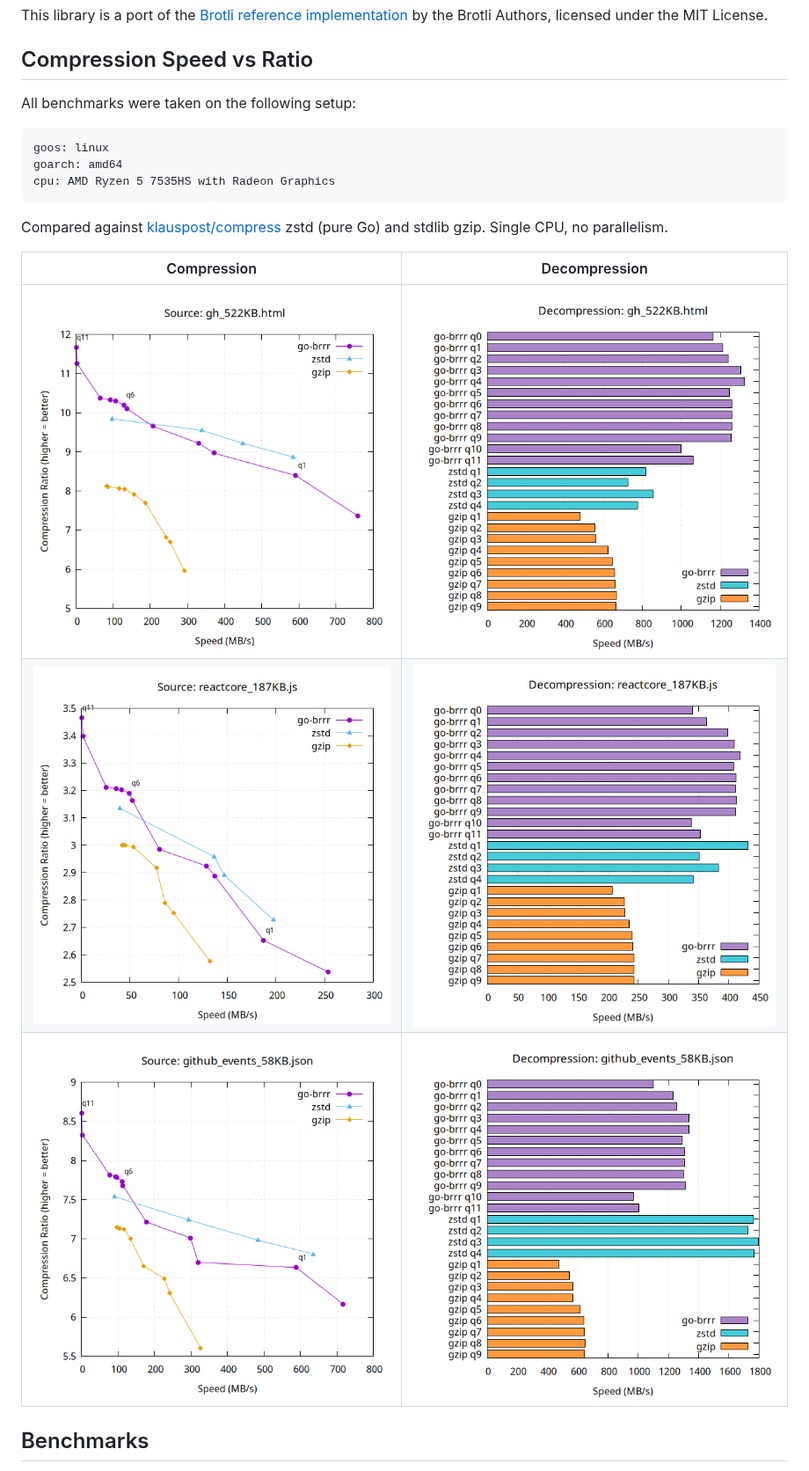
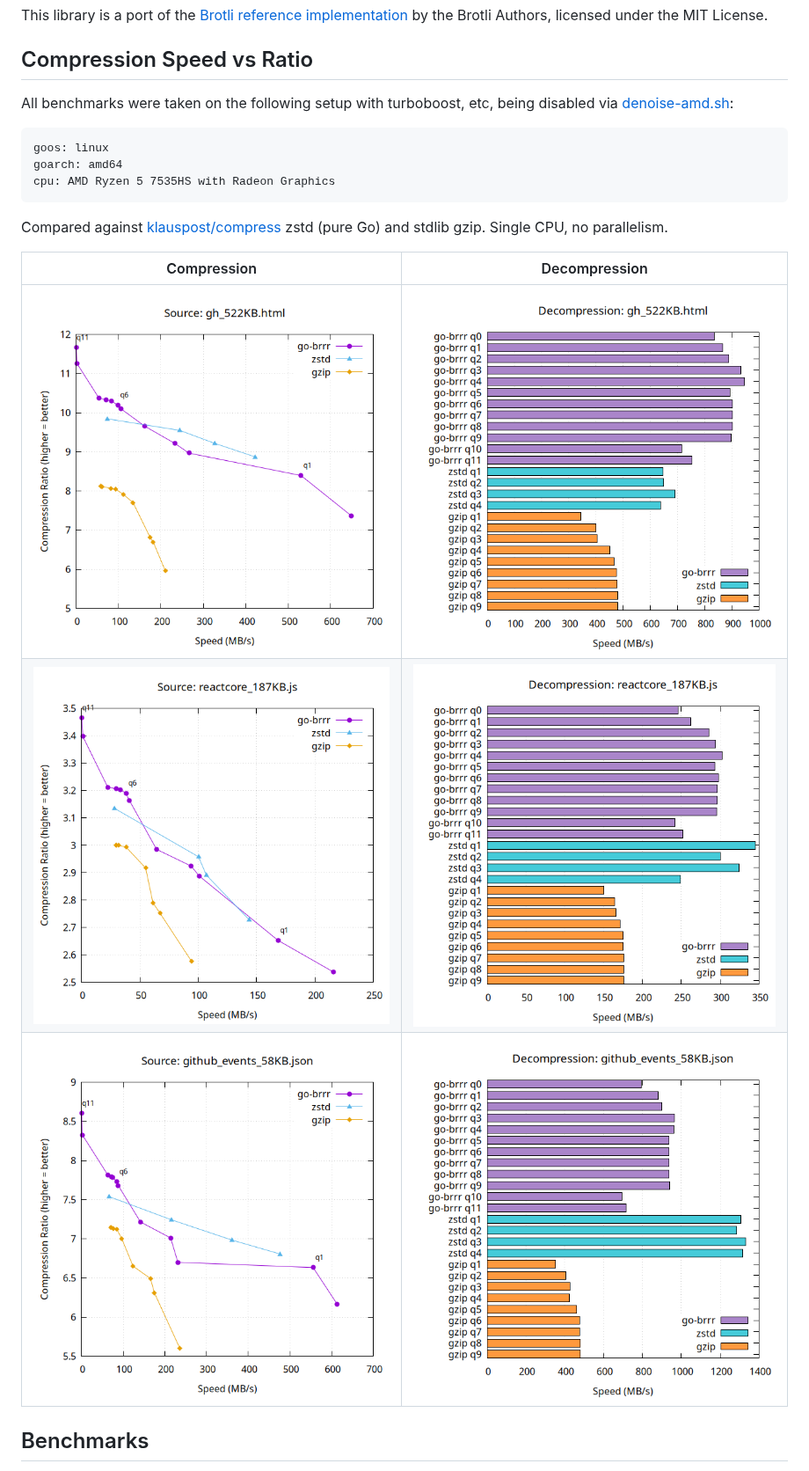
Before and after one commit to molecule-man/go-brrr, a Markdown page: README.md, the part around one of its changes. Shown at 88% size. Rendered like a GitHub page; pictures changed too: assets/gh_522KB_html.png, assets/gh_522KB_html_decompress.png, assets/github_events_58KB_json.png.

Commit message:
docs: rerun fresh benches with denoise and publish results in readme

````diff
--- a/README.md
+++ b/README.md
@@ -286,7 +286,8 @@ This library is a port of the [Brotli reference implementation](https://github.c
 
 ## Compression Speed vs Ratio
 
-All benchmarks were taken on the following setup:
+All benchmarks were taken on the following setup with turboboost, etc, being
+disabled via [denoise-amd.sh](scripts/denoise-amd.sh):
 
 ```
 goos: linux
````
Also changed, not shown: other parts of README.md (+24 -26 lines).
